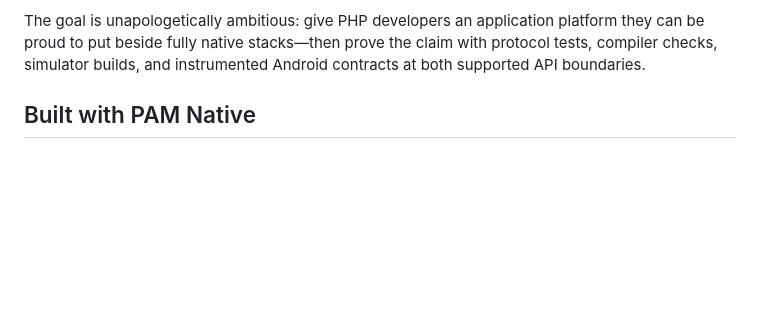
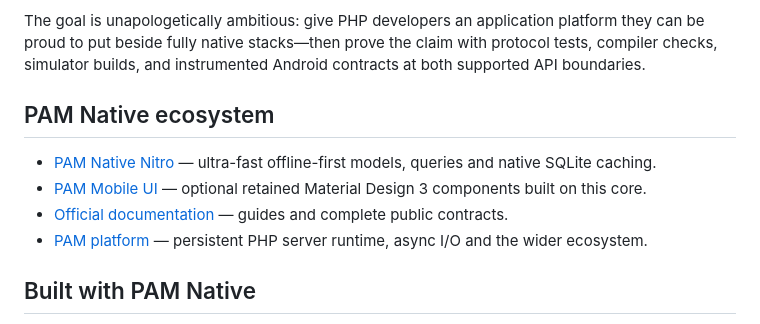
Before and after one commit to push-in/pam-native, a Markdown page: README.md, the part around the change. Drawn GitHub-style; blank space fills up the shorter version.

Commit message:
docs: map the PAM Native ecosystem

```diff
--- a/README.md
+++ b/README.md
@@ -39,6 +39,17 @@ The goal is unapologetically ambitious: give PHP developers an application
 platform they can be proud to put beside fully native stacks—then prove the
 claim with protocol tests, compiler checks, simulator builds, and instrumented
 Android contracts at both supported API boundaries.
+
+## PAM Native ecosystem
+
+- [PAM Native Nitro](https://github.com/push-in/pam-native-nitro) —
+  ultra-fast offline-first models, queries and native SQLite caching.
+- [PAM Mobile UI](https://push-in.github.io/pam-docs/mobile-ui/overview/) — optional retained
+  Material Design 3 components built on this core.
+- [Official documentation](https://push-in.github.io/pam-docs/native/overview/)
+  — guides and complete public contracts.
+- [PAM platform](https://github.com/push-in/pam) — persistent PHP server
+  runtime, async I/O and the wider ecosystem.
 
 ## Built with PAM Native
 
```
